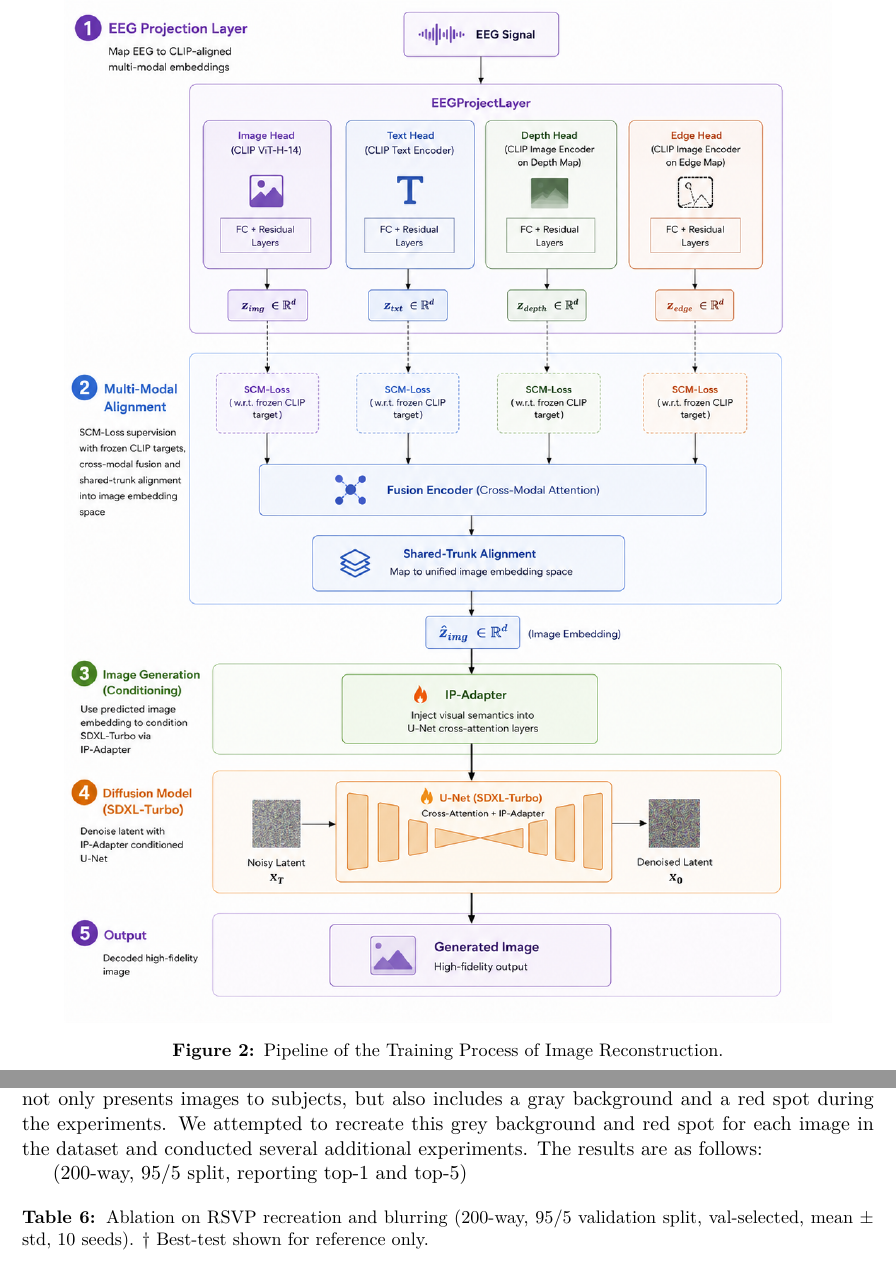
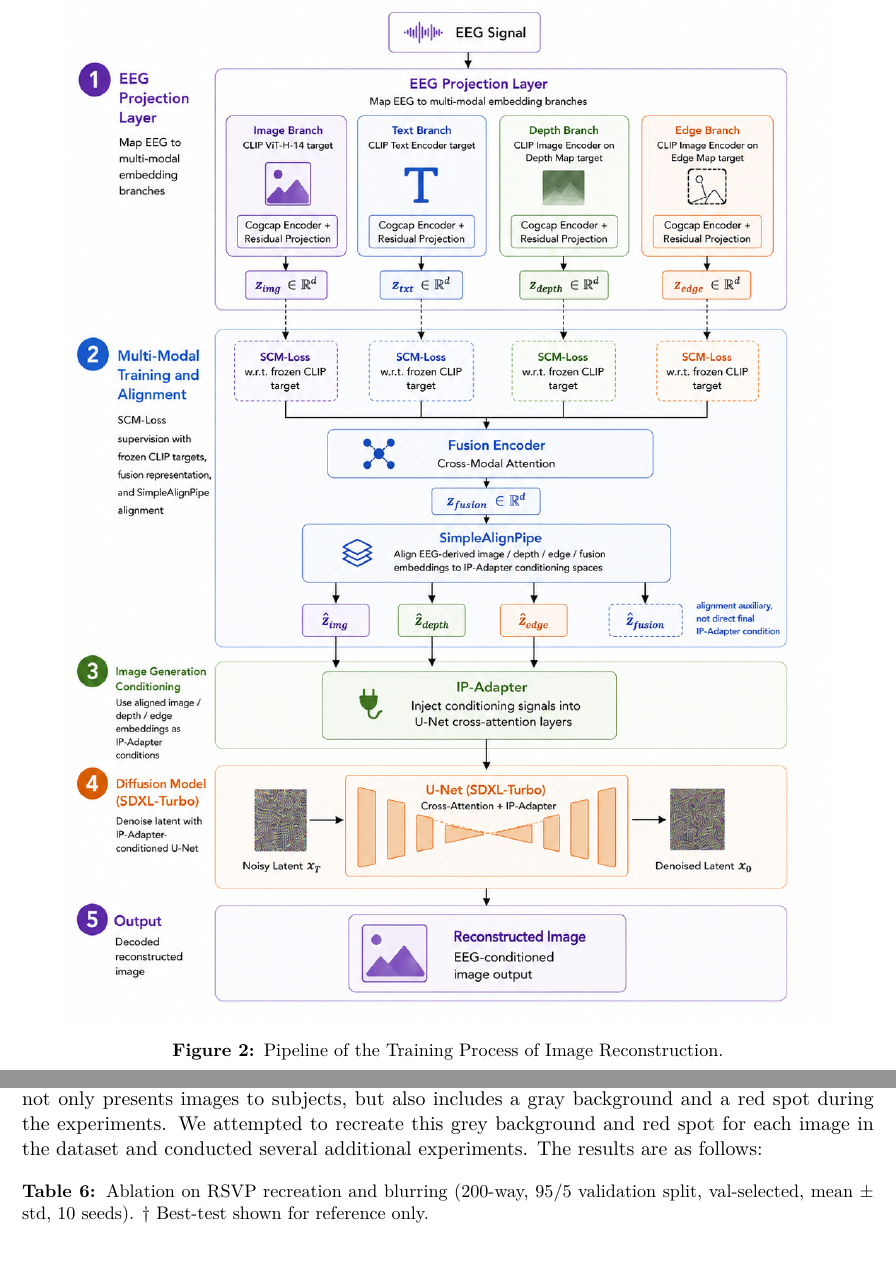
Before and after one commit to Chikit-WONG/Brain-to-Image-Retrieval-and-Reconstructionvia-Multi-Modal-EEG-Alignment, a LaTeX paper (main.tex): two parts of pages 4 and 14 of 14, joined at a grey line, cut so that both start at the same text. Compiled offline with pdfLaTeX.

Commit message:
Updates from Overleaf

```diff
--- a/main.tex
+++ b/main.tex
@@ -135,9 +135,16 @@ At retrieval time, both EEG and visual embeddings are $\ell_2$-normalized before
 
 \subsection{Task 2: Multi-Modal EEG-to-Image Reconstruction}
 
+% \begin{figure}
+%     \centering
+%     \includegraphics[width=0.9\linewidth]{images/Task2_v2.png}
+%     \caption{Pipeline of the Training Process of Image Reconstruction.}
+%     \label{fig:task2_pipeline}
+% \end{figure}
+
 \begin{figure}
     \centering
-    \includegraphics[width=0.9\linewidth]{Task2_v2.png}
+    \includegraphics[width=0.9\linewidth]{images/Task2_v3.png}
     \caption{Pipeline of the Training Process of Image Reconstruction.}
     \label{fig:task2_pipeline}
 \end{figure}
@@ -500,8 +507,6 @@ Responsibilities were shared collaboratively throughout the project duration.
 
 By examining the data collection process of THINGS-EEG2 \citep{gifford2022thingseeg2data}, we found that the RSVP procedure not only presents images to subjects, but also includes a gray background and a red spot during the experiments. We attempted to recreate this grey background and red spot for each image in the dataset and conducted several additional experiments. The results are as follows:
 
-(200-way, 95/5 split, reporting top-1 and top-5)
-
 \begin{table}[H]
 \centering
 \caption{Ablation on RSVP recreation and blurring (200-way, 95/5 validation split, val-selected, mean $\pm$ std, 10 seeds). \textdagger~Best-test shown for reference only.}
```
Also changed, not shown: images/Task1.png (renamed from Task1.png), images/Task2_v2.png (renamed from Task2_v2.png), images/Task2_v3.png (added), main.tex (4 more changed lines).
